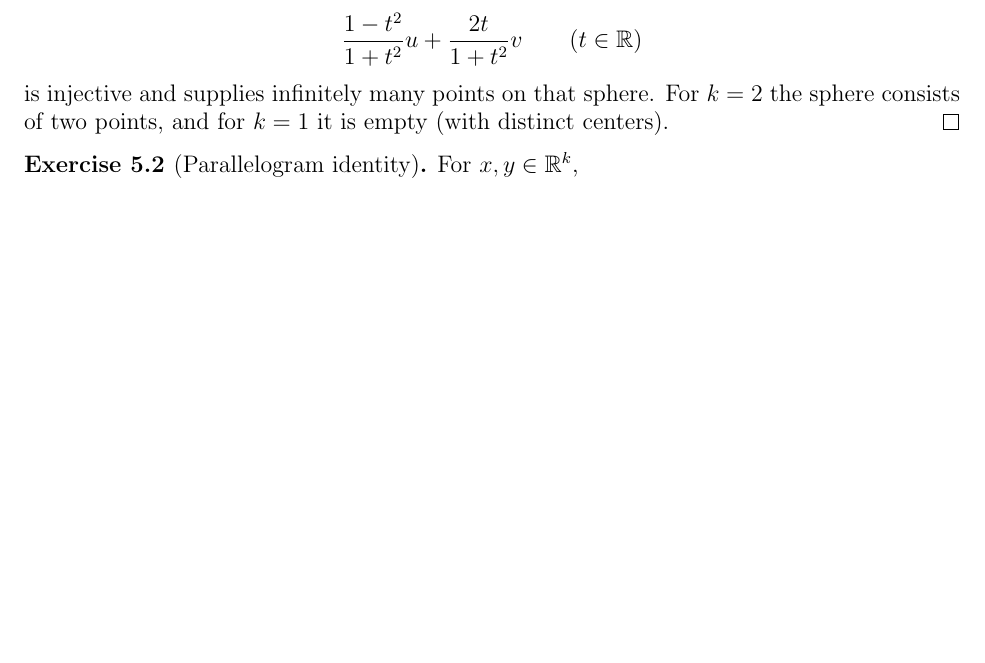
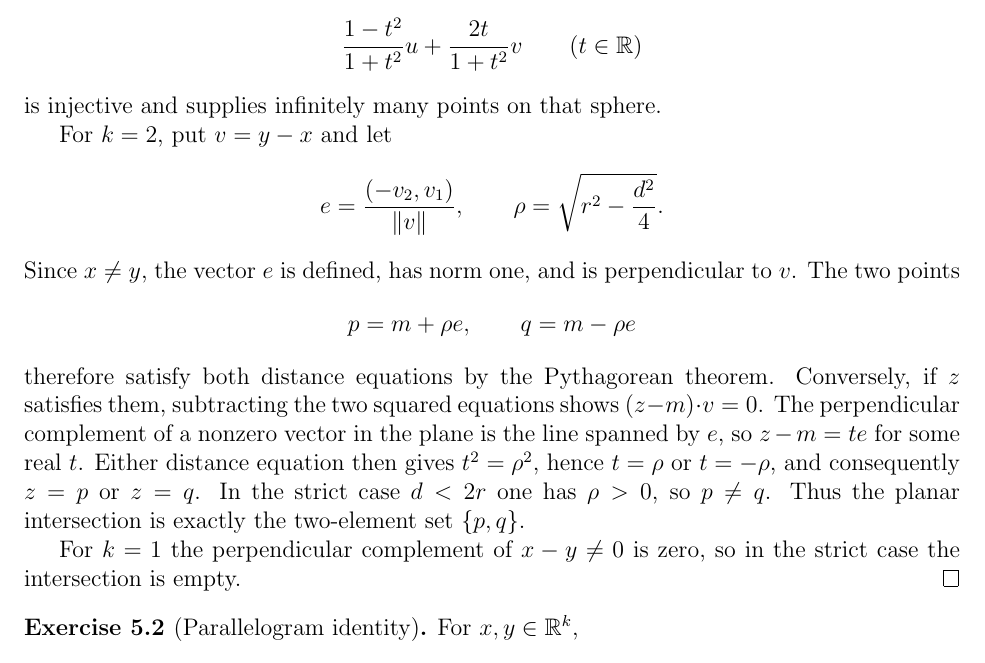
Before and after one commit to hbghlyj/rudin-chapter-1-lean, a LaTeX problem sheet (rudin_ch1_exercises.tex): part of page 4 of 4 before the commit and part of page 4 of 5 after it, cut so that both start at the same text, the shorter picture padded with empty space. Compiled offline with pdfLaTeX.

Commit message:
Prove planar equal-circle intersections have two points

```diff
--- a/rudin_ch1_exercises.tex
+++ b/rudin_ch1_exercises.tex
@@ -240,9 +240,29 @@ rational parametrization
 \[
  \frac{1-t^2}{1+t^2}u+\frac{2t}{1+t^2}v\qquad(t\in\R)
 \]
-is injective and supplies infinitely many points on that sphere.  For
-$k=2$ the sphere consists of two points, and for $k=1$ it is empty
-(with distinct centers).
+is injective and supplies infinitely many points on that sphere.
+
+For $k=2$, put $v=y-x$ and let
+\[
+ e=\frac{(-v_2,v_1)}{\norm v},\qquad
+ \rho=\sqrt{r^2-\frac{d^2}{4}}.
+\]
+Since $x\ne y$, the vector $e$ is defined, has norm one, and is
+perpendicular to $v$.  The two points
+\[
+ p=m+\rho e,\qquad q=m-\rho e
+\]
+therefore satisfy both distance equations by the Pythagorean theorem.
+Conversely, if $z$ satisfies them, subtracting the two squared equations
+shows $(z-m)\cdot v=0$.  The perpendicular complement of a nonzero vector
+in the plane is the line spanned by $e$, so $z-m=te$ for some real $t$.
+Either distance equation then gives $t^2=\rho^2$, hence $t=\rho$ or
+$t=-\rho$, and consequently $z=p$ or $z=q$.  In the strict case
+$d<2r$ one has $\rho>0$, so $p\ne q$.  Thus the planar intersection is
+exactly the two-element set $\{p,q\}$.
+
+For $k=1$ the perpendicular complement of $x-y\ne0$ is zero, so in the
+strict case the intersection is empty.
 \end{proof}
 
 \begin{exercise}[Parallelogram identity]
```
Also changed, not shown: 1 other file.
